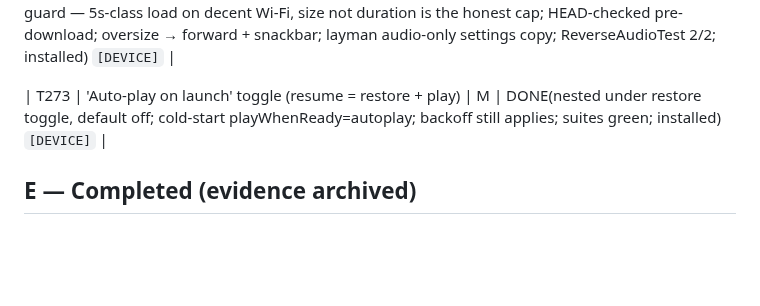
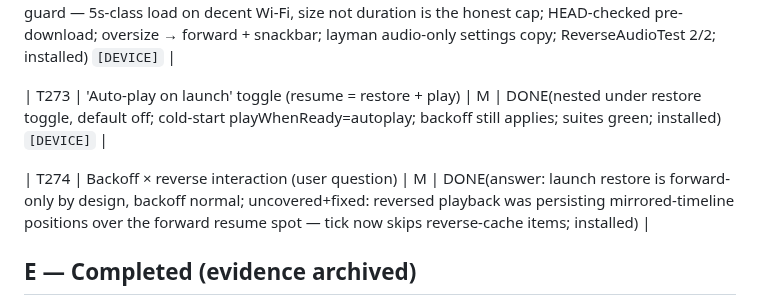
Before and after one commit to EmperorKabir/Power-Media-Player, a Markdown page: TASKS.md, the part around the change. Drawn GitHub-style; blank space fills up the shorter version.

Commit message:
docs(ledger): T274

```diff
--- a/TASKS.md
+++ b/TASKS.md
@@ -117,6 +117,8 @@ Legend: phase I=investigate, P=plan, M=implement, V=verify-on-device.
 
 | T273 | 'Auto-play on launch' toggle (resume = restore + play) | M | DONE(nested under restore toggle, default off; cold-start playWhenReady=autoplay; backoff still applies; suites green; installed) `[DEVICE]` |
 
+| T274 | Backoff × reverse interaction (user question) | M | DONE(answer: launch restore is forward-only by design, backoff normal; uncovered+fixed: reversed playback was persisting mirrored-timeline positions over the forward resume spot — tick now skips reverse-cache items; installed) |
+
 ## E — Completed (evidence archived)
 
 - T236 (added+done 2026-06-04, protocol rule 5): empty-player guidance drew OVER
```
